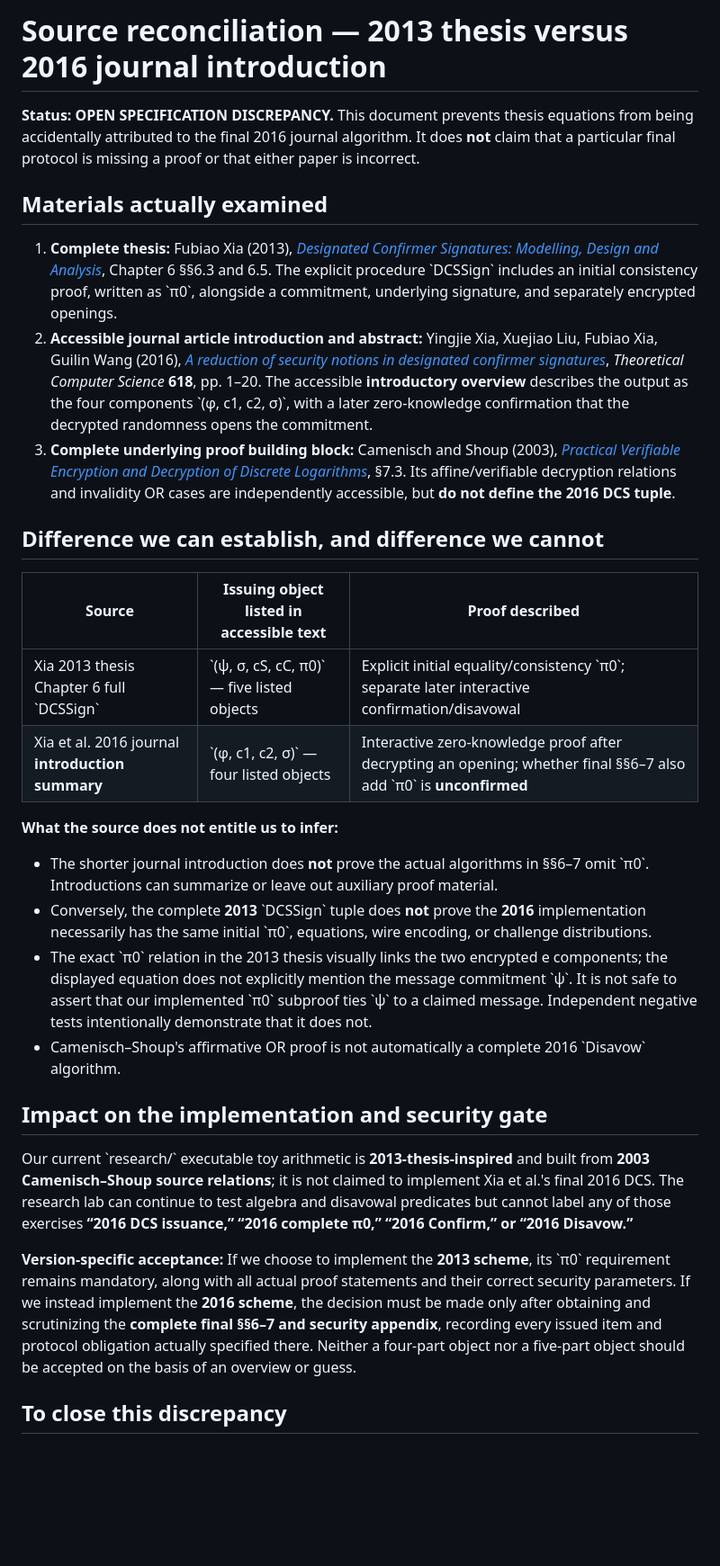
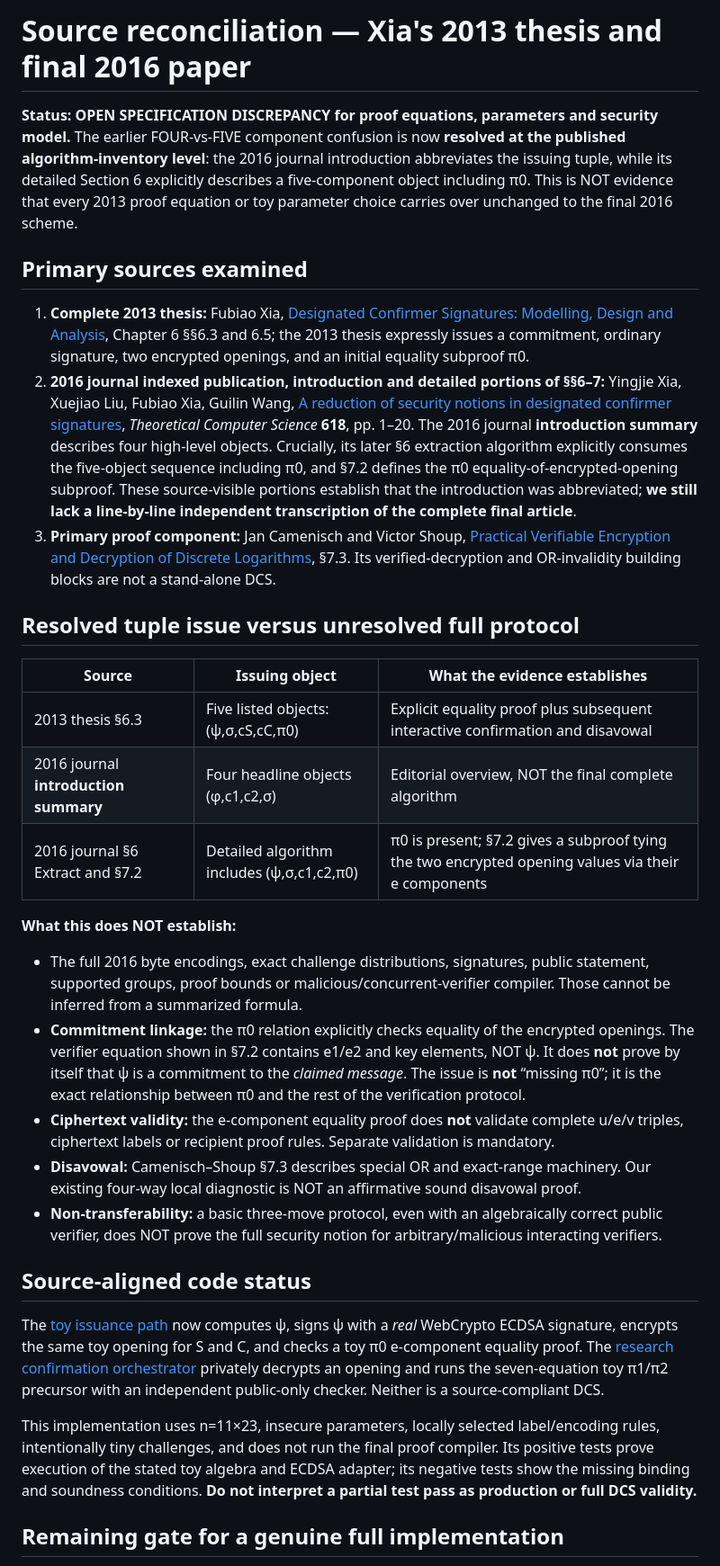
Before and after one commit to systemslibrarian/crypto-lab-confirmer-signatures, a Markdown page: research/SOURCE-RECONCILIATION.md, the part around one of its changes. Shown at 90% size. Drawn GitHub-style; blank space fills up the shorter version.

Commit message:
Resolve Xia 2016 introductory pi0 abbreviation; preserve open full-proof security gate

```diff
--- a/research/SOURCE-RECONCILIATION.md
+++ b/research/SOURCE-RECONCILIATION.md
@@ -1,32 +1,34 @@
-# Source reconciliation — 2013 thesis versus 2016 journal introduction
+# Source reconciliation — Xia's 2013 thesis and final 2016 paper
 
-**Status: OPEN SPECIFICATION DISCREPANCY.** This document prevents thesis equations from being accidentally attributed to the final 2016 journal algorithm. It does **not** claim that a particular final protocol is missing a proof or that either paper is incorrect.
+**Status: OPEN SPECIFICATION DISCREPANCY for proof equations, parameters and security model.** The earlier FOUR-vs-FIVE component confusion is now **resolved at the published algorithm-inventory level**: the 2016 journal introduction abbreviates the issuing tuple, while its detailed Section 6 explicitly describes a five-component object including π0. This is NOT evidence that every 2013 proof equation or toy parameter choice carries over unchanged to the final 2016 scheme.
 
-## Materials actually examined
+## Primary sources examined
 
-1. **Complete thesis:** Fubiao Xia (2013), [*Designated Confirmer Signatures: Modelling, Design and Analysis*](https://etheses.bham.ac.uk/4579/1/Xia13PhD.pdf), Chapter 6 §§6.3 and 6.5. The explicit procedure \`DCSSign\` includes an initial consistency proof, written as \`π0\`, alongside a commitment, underlying signature, and separately encrypted openings.
-2. **Accessible journal article introduction and abstract:** Yingjie Xia, Xuejiao Liu, Fubiao Xia, Guilin Wang (2016), [*A reduction of security notions in designated confirmer signatures*](https://doi.org/10.1016/j.tcs.2015.12.025), *Theoretical Computer Science* **618**, pp. 1–20. The accessible **introductory overview** describes the output as the four components \`(φ, c1, c2, σ)\`, with a later zero-knowledge confirmation that the decrypted randomness opens the commitment.
-3. **Complete underlying proof building block:** Camenisch and Shoup (2003), [*Practical Verifiable Encryption and Decryption of Discrete Logarithms*](https://www.shoup.net/papers/verenc.pdf), §7.3. Its affine/verifiable decryption relations and invalidity OR cases are independently accessible, but **do not define the 2016 DCS tuple**.
+1. **Complete 2013 thesis:** Fubiao Xia, [Designated Confirmer Signatures: Modelling, Design and Analysis](https://etheses.bham.ac.uk/4579/1/Xia13PhD.pdf), Chapter 6 §§6.3 and 6.5; the 2013 thesis expressly issues a commitment, ordinary signature, two encrypted openings, and an initial equality subproof π0.
+2. **2016 journal indexed publication, introduction and detailed portions of §§6–7:** Yingjie Xia, Xuejiao Liu, Fubiao Xia, Guilin Wang, [A reduction of security notions in designated confirmer signatures](https://doi.org/10.1016/j.tcs.2015.12.025), *Theoretical Computer Science* **618**, pp. 1–20. The 2016 journal **introduction summary** describes four high-level objects. Crucially, its later §6 extraction algorithm explicitly consumes the five-object sequence including π0, and §7.2 defines the π0 equality-of-encrypted-opening subproof. These source-visible portions establish that the introduction was abbreviated; **we still lack a line-by-line independent transcription of the complete final article**.
+3. **Primary proof component:** Jan Camenisch and Victor Shoup, [Practical Verifiable Encryption and Decryption of Discrete Logarithms](https://www.shoup.net/papers/verenc.pdf), §7.3. Its verified-decryption and OR-invalidity building blocks are not a stand-alone DCS.
 
-## Difference we can establish, and difference we cannot
+## Resolved tuple issue versus unresolved full protocol
 
-| Source | Issuing object listed in accessible text | Proof described |
+| Source | Issuing object | What the evidence establishes |
 |---|---|---|
-| Xia 2013 thesis Chapter 6 full \`DCSSign\` | \`(ψ, σ, cS, cC, π0)\` — five listed objects | Explicit initial equality/consistency \`π0\`; separate later interactive confirmation/disavowal |
-| Xia et al. 2016 journal **introduction summary** | \`(φ, c1, c2, σ)\` — four listed objects | Interactive zero-knowledge proof after decrypting an opening; whether final §§6–7 also add \`π0\` is **unconfirmed** |
+| 2013 thesis §6.3 | Five listed objects: (ψ,σ,cS,cC,π0) | Explicit equality proof plus subsequent interactive confirmation and disavowal |
+| 2016 journal **introduction summary** | Four headline objects (φ,c1,c2,σ) | Editorial overview, NOT the final complete algorithm |
+| 2016 journal §6 Extract and §7.2 | Detailed algorithm includes (ψ,σ,c1,c2,π0) | π0 is present; §7.2 gives a subproof tying the two encrypted opening values via their e components |
 
-**What the source does not entitle us to infer:**
+**What this does NOT establish:**
 
-- The shorter journal introduction does **not** prove the actual algorithms in §§6–7 omit \`π0\`. Introductions can summarize or leave out auxiliary proof material.
-- Conversely, the complete **2013** \`DCSSign\` tuple does **not** prove the **2016** implementation necessarily has the same initial \`π0\`, equations, wire encoding, or challenge distributions.
-- The exact \`π0\` relation in the 2013 thesis visually links the two encrypted e components; the displayed equation does not explicitly mention the message commitment \`ψ\`. It is not safe to assert that our implemented \`π0\` subproof ties \`ψ\` to a claimed message. Independent negative tests intentionally demonstrate that it does not.
-- Camenisch–Shoup's affirmative OR proof is not automatically a complete 2016 \`Disavow\` algorithm.
+- The full 2016 byte encodings, exact challenge distributions, signatures, public statement, supported groups, proof bounds or malicious/concurrent-verifier compiler. Those cannot be inferred from a summarized formula.
+- **Commitment linkage:** the π0 relation explicitly checks equality of the encrypted openings. The verifier equation shown in §7.2 contains e1/e2 and key elements, NOT ψ. It does **not** prove by itself that ψ is a commitment to the *claimed message*. The issue is **not** “missing π0”; it is the exact relationship between π0 and the rest of the verification protocol.
+- **Ciphertext validity:** the e-component equality proof does **not** validate complete u/e/v triples, ciphertext labels or recipient proof rules. Separate validation is mandatory.
+- **Disavowal:** Camenisch–Shoup §7.3 describes special OR and exact-range machinery. Our existing four-way local diagnostic is NOT an affirmative sound disavowal proof.
+- **Non-transferability:** a basic three-move protocol, even with an algebraically correct public verifier, does NOT prove the full security notion for arbitrary/malicious interacting verifiers.
 
-## Impact on the implementation and security gate
+## Source-aligned code status
 
-Our current \`research/\` executable toy arithmetic is **2013-thesis-inspired** and built from **2003 Camenisch–Shoup source relations**; it is not claimed to implement Xia et al.'s final 2016 DCS. The research lab can continue to test algebra and disavowal predicates but cannot label any of those exercises **“2016 DCS issuance,” “2016 complete π0,” “2016 Confirm,” or “2016 Disavow.”**
+The [toy issuance path](issued-envelope-toy.mjs) now computes ψ, signs ψ with a *real* WebCrypto ECDSA signature, encrypts the same toy opening for S and C, and checks a toy π0 e-component equality proof. The [research confirmation orchestrator](toy-confirmation-session.mjs) privately decrypts an opening and runs the seven-equation toy π1/π2 precursor with an independent public-only checker. Neither is a source-compliant DCS.
 
-**Version-specific acceptance:** If we choose to implement the **2013 scheme**, its \`π0\` requirement remains mandatory, along with all actual proof statements and their correct security parameters. If we instead implement the **2016 scheme**, the decision must be made only after obtaining and scrutinizing the **complete final §§6–7 and security appendix**, recording every issued item and protocol obligation actually specified there. Neither a four-part object nor a five-part object should be accepted on the basis of an overview or guess.
+This implementation uses n=11×23, insecure parameters, locally selected label/encoding rules, intentionally tiny challenges, and does not run the final proof compiler. Its positive tests prove execution of the stated toy algebra and ECDSA adapter; its negative tests show the missing binding and soundness conditions. **Do not interpret a partial test pass as production or full DCS validity.**
 
-## To close this discrepancy
+## Remaining gate for a genuine full implementation
 
```
Also changed, not shown: other parts of research/SOURCE-RECONCILIATION.md (+6 -5 lines).
